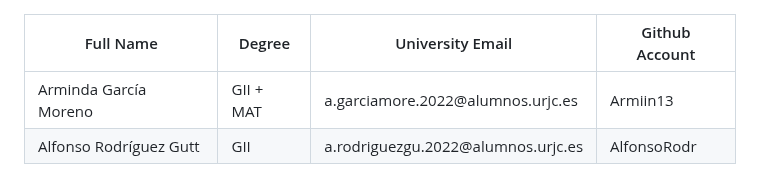
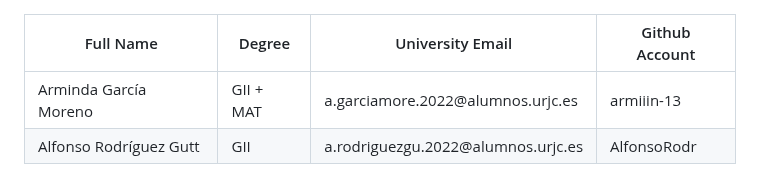
Before and after one commit to SSDD-2025/Grupo-16, a Markdown page: README.md, the part around the change. GitHub-like rendering.

```diff
--- a/README.md
+++ b/README.md
@@ -14,7 +14,7 @@
       <td>Arminda García Moreno</td>
       <td>GII + MAT</td>
       <td>a.garciamore.2022@alumnos.urjc.es</td>
-      <td>Armiin13</td>
+      <td>armiiin-13</td>
     </tr>
     <tr>
       <td>Alfonso Rodríguez Gutt</td>
```
